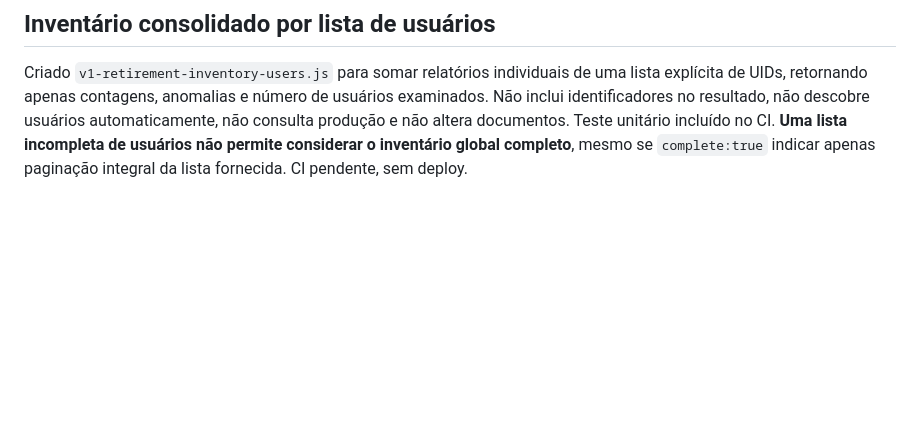
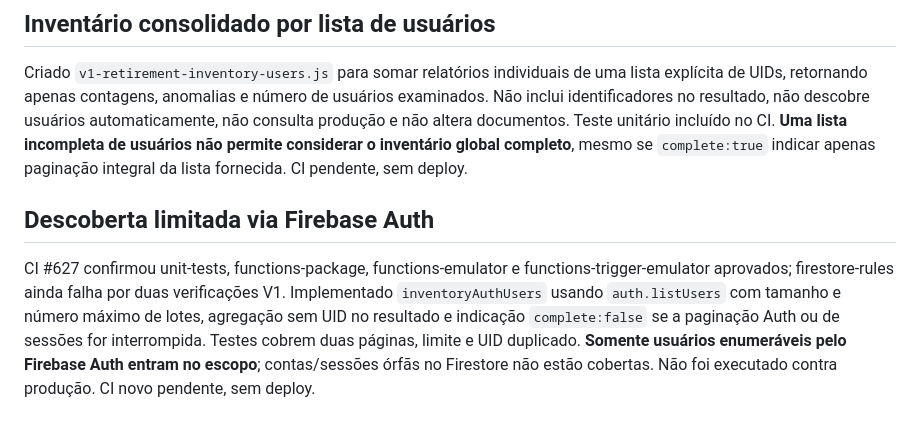
Before and after one commit to thiagogrisorio-cmd/Nexor-Fit, a Markdown page: docs/v1-retirement-plan.md, the part around the change. Drawn GitHub-style; blank space fills up the shorter version.

Commit message:
docs: note bounded Auth inventory and orphan-session coverage gap

```diff
--- a/docs/v1-retirement-plan.md
+++ b/docs/v1-retirement-plan.md
@@ -89,3 +89,6 @@ Adicionado `v1-retirement-inventory-admin.js`, que recebe uma instância autoriz
 
 ## Inventário consolidado por lista de usuários
 Criado `v1-retirement-inventory-users.js` para somar relatórios individuais de uma lista explícita de UIDs, retornando apenas contagens, anomalias e número de usuários examinados. Não inclui identificadores no resultado, não descobre usuários automaticamente, não consulta produção e não altera documentos. Teste unitário incluído no CI. **Uma lista incompleta de usuários não permite considerar o inventário global completo**, mesmo se `complete:true` indicar apenas paginação integral da lista fornecida. CI pendente, sem deploy.
+
+## Descoberta limitada via Firebase Auth
+CI #627 confirmou unit-tests, functions-package, functions-emulator e functions-trigger-emulator aprovados; firestore-rules ainda falha por duas verificações V1. Implementado `inventoryAuthUsers` usando `auth.listUsers` com tamanho e número máximo de lotes, agregação sem UID no resultado e indicação `complete:false` se a paginação Auth ou de sessões for interrompida. Testes cobrem duas páginas, limite e UID duplicado. **Somente usuários enumeráveis pelo Firebase Auth entram no escopo**; contas/sessões órfãs no Firestore não estão cobertas. Não foi executado contra produção. CI novo pendente, sem deploy.
```
